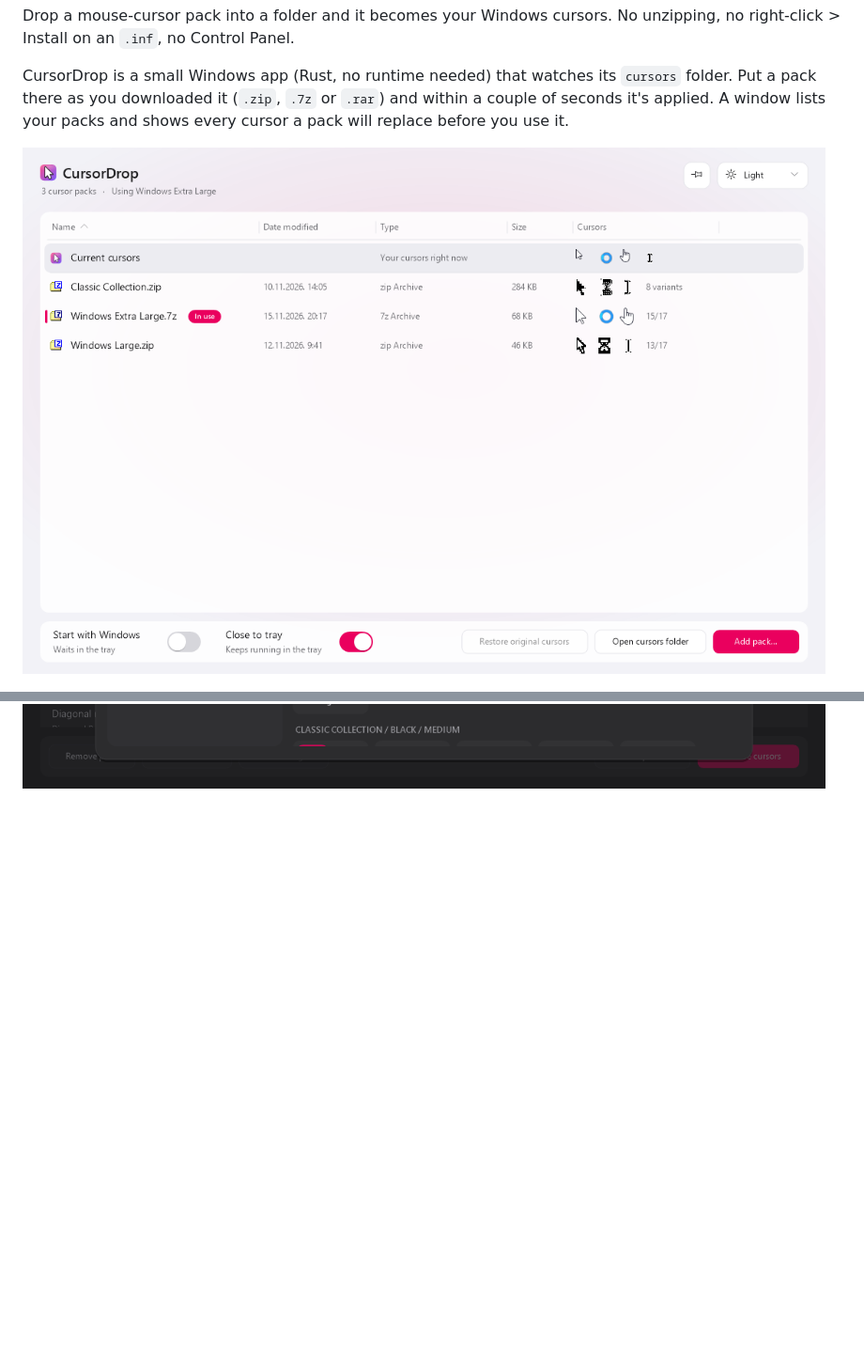
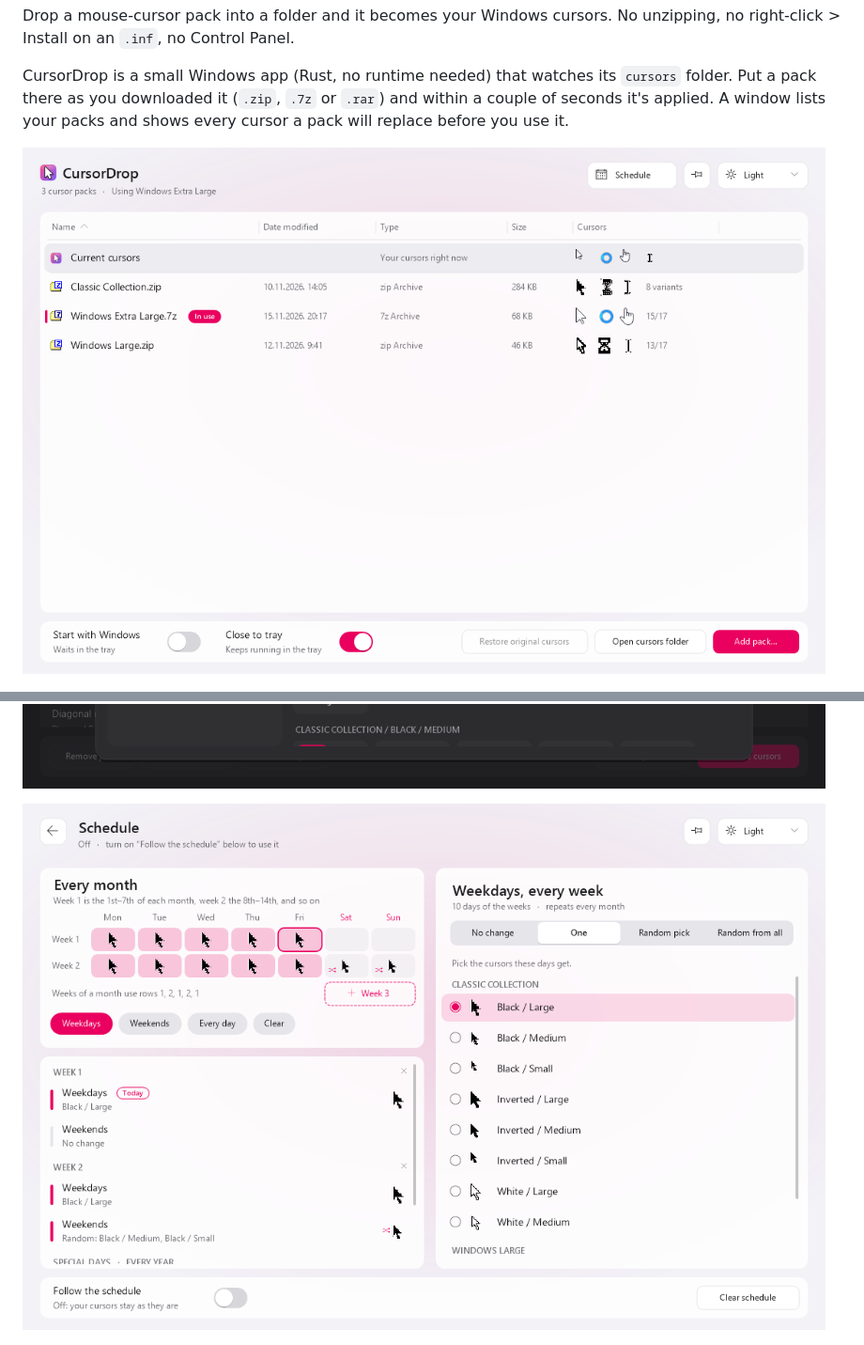
Before and after one commit to toasty-wheeler/CursorDrop, a Markdown page: README.md, 2 parts joined by grey strips. Shown at 94% size. Rendered like a GitHub page; pictures changed too: docs/list.png, docs/schedule.png (added); blank space fills up the shorter version.

Commit message:
v1.2.0: release notes, schedule screenshot, version bump
Co-Authored-By: Claude Opus 5.5 <noreply@anthropic.com>

```diff
--- a/README.md
+++ b/README.md
@@ -15,6 +15,8 @@ replace before you use it.
 ![The cursors in a pack, now vs. new](docs/cursors.png)
 
 ![Choosing a different cursor for one slot](docs/picker.png)
+
+![The schedule: weeks of the month and special days](docs/schedule.png)
 
 ![Dragging a pack onto the window](docs/drop.png)
 
```
Also changed, not shown: docs/release-notes/v1.2.0.md (added, +14 -0 lines), docs/cursors.png, 4 other files.
